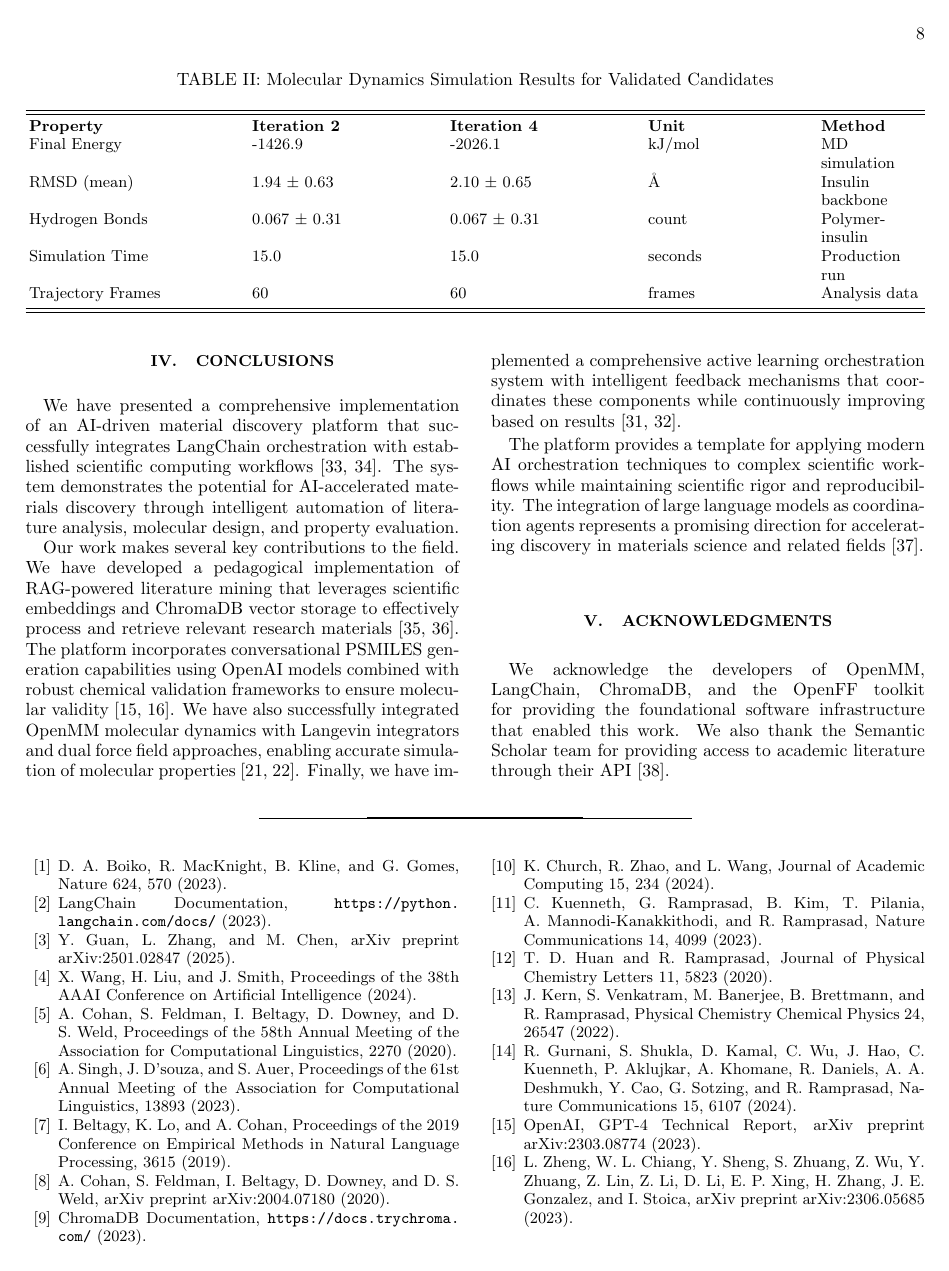
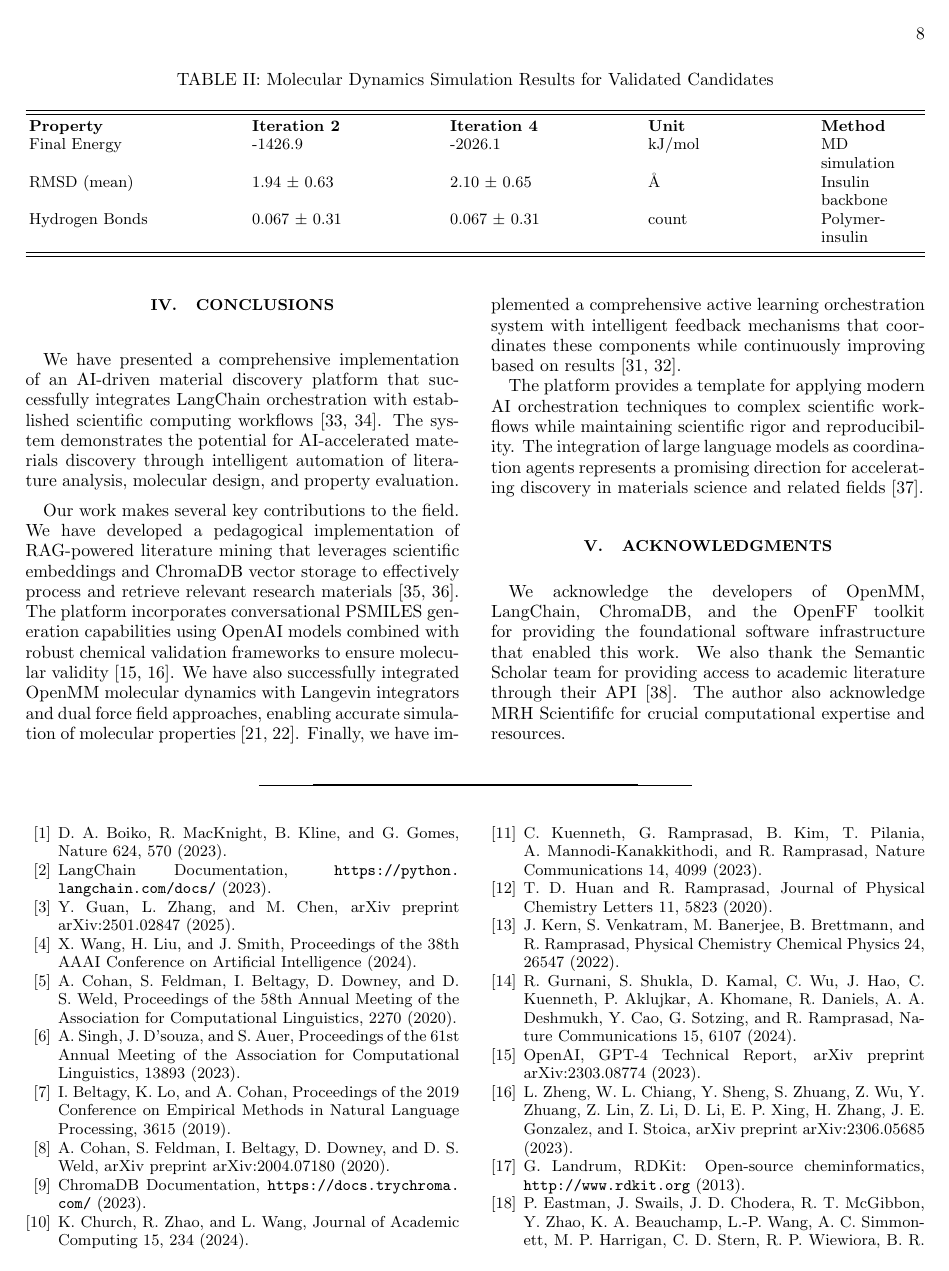
Before and after one commit to otunmartins/FRIDGEFREENET, a LaTeX paper (paper/apssamp.tex): page 8 of 9. The pictures show the PDF file paper/apssamp.pdf that the author committed with the source.

Commit message:
Update paper

```diff
--- a/paper/apssamp.tex
+++ b/paper/apssamp.tex
@@ -408,8 +408,6 @@ Two molecular candidates successfully passed validation and underwent comprehens
 Final Energy & -1426.9 & -2026.1 & kJ/mol & MD simulation \\
 RMSD (mean) & 1.94 $\pm$ 0.63 & 2.10 $\pm$ 0.65 & \AA & Insulin backbone \\
 Hydrogen Bonds & 0.067 $\pm$ 0.31 & 0.067 $\pm$ 0.31 & count & Polymer-insulin \\
-Simulation Time & 15.0 & 15.0 & seconds & Production run \\
-Trajectory Frames & 60 & 60 & frames & Analysis data \\
 \end{tabular}
 \end{ruledtabular}
 \end{table*}
@@ -442,7 +440,7 @@ The platform provides a template for applying modern AI orchestration techniques
 
 \section{Acknowledgments}
 
-We acknowledge the developers of OpenMM, LangChain, ChromaDB, and the OpenFF toolkit for providing the foundational software infrastructure that enabled this work. We also thank the Semantic Scholar team for providing access to academic literature through their API~\cite{semantic_scholar_api}.
+We acknowledge the developers of OpenMM, LangChain, ChromaDB, and the OpenFF toolkit for providing the foundational software infrastructure that enabled this work. We also thank the Semantic Scholar team for providing access to academic literature through their API~\cite{semantic_scholar_api}. The author also acknowledge MRH Scientififc for crucial computational expertise and resources.
 
 \begin{thebibliography}{99}
 
```
Also changed, not shown: paper/apssamp.pdf.
